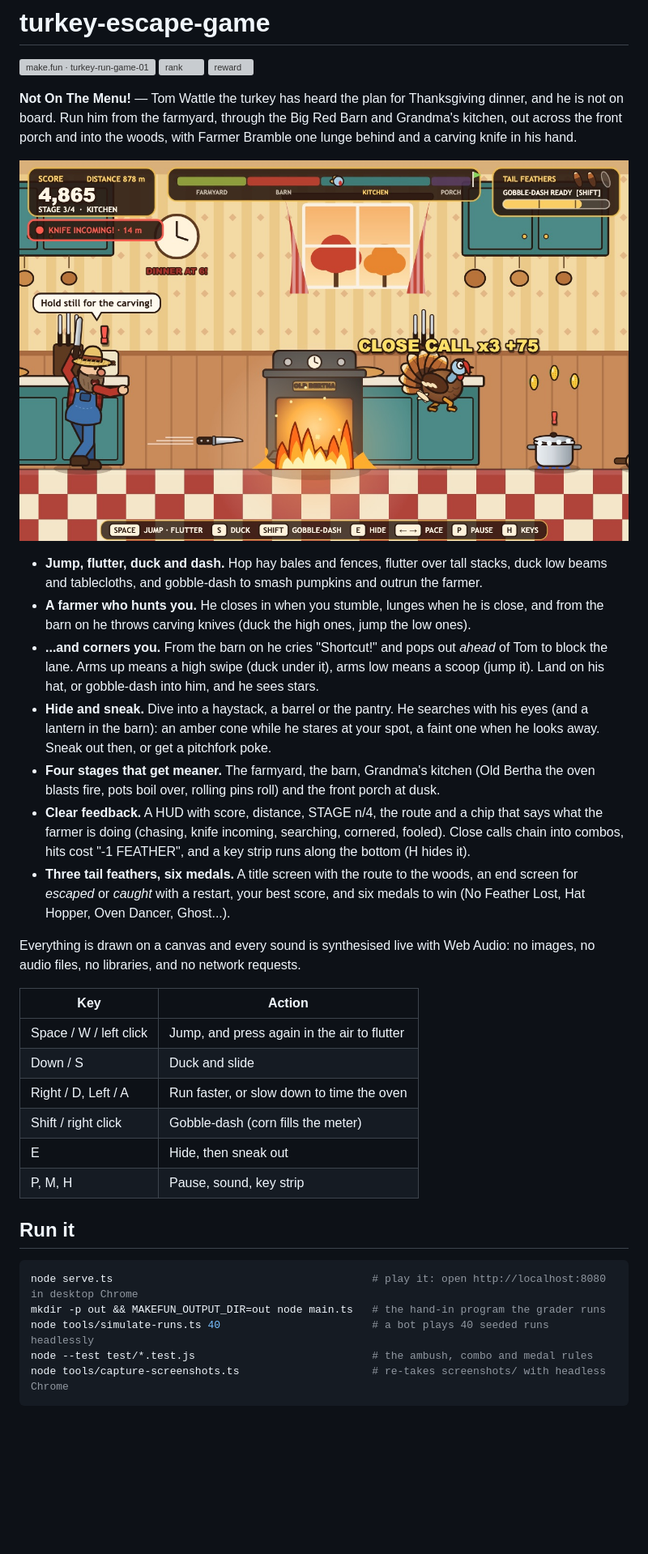
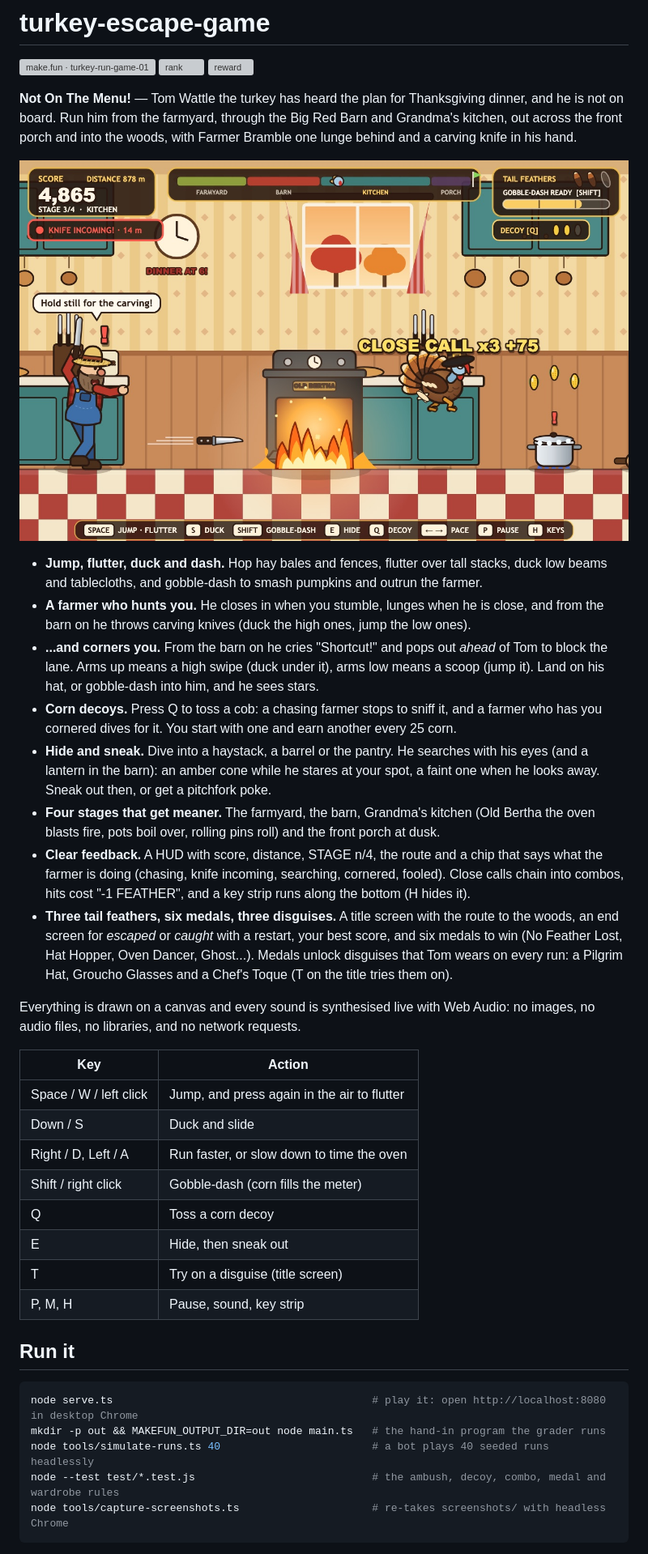
Before and after one commit to havizrizkyansyahh/turkey-escape-game, a Markdown page: README.md, the part around one of its changes. Shown at 81% size. Drawn GitHub-style; pictures changed too: screenshots/1-kitchen-chase.jpg; blank space fills up the shorter version; grey boxes are pictures that could not be loaded.

````diff
--- a/README.md
+++ b/README.md
@@ -11,10 +11,11 @@
 - **Jump, flutter, duck and dash.** Hop hay bales and fences, flutter over tall stacks, duck low beams and tablecloths, and gobble-dash to smash pumpkins and outrun the farmer.
 - **A farmer who hunts you.** He closes in when you stumble, lunges when he is close, and from the barn on he throws carving knives (duck the high ones, jump the low ones).
 - **...and corners you.** From the barn on he cries "Shortcut!" and pops out *ahead* of Tom to block the lane. Arms up means a high swipe (duck under it), arms low means a scoop (jump it). Land on his hat, or gobble-dash into him, and he sees stars.
+- **Corn decoys.** Press Q to toss a cob: a chasing farmer stops to sniff it, and a farmer who has you cornered dives for it. You start with one and earn another every 25 corn.
 - **Hide and sneak.** Dive into a haystack, a barrel or the pantry. He searches with his eyes (and a lantern in the barn): an amber cone while he stares at your spot, a faint one when he looks away. Sneak out then, or get a pitchfork poke.
 - **Four stages that get meaner.** The farmyard, the barn, Grandma's kitchen (Old Bertha the oven blasts fire, pots boil over, rolling pins roll) and the front porch at dusk.
 - **Clear feedback.** A HUD with score, distance, STAGE n/4, the route and a chip that says what the farmer is doing (chasing, knife incoming, searching, cornered, fooled). Close calls chain into combos, hits cost "-1 FEATHER", and a key strip runs along the bottom (H hides it).
-- **Three tail feathers, six medals.** A title screen with the route to the woods, an end screen for *escaped* or *caught* with a restart, your best score, and six medals to win (No Feather Lost, Hat Hopper, Oven Dancer, Ghost...).
+- **Three tail feathers, six medals, three disguises.** A title screen with the route to the woods, an end screen for *escaped* or *caught* with a restart, your best score, and six medals to win (No Feather Lost, Hat Hopper, Oven Dancer, Ghost...). Medals unlock disguises that Tom wears on every run: a Pilgrim Hat, Groucho Glasses and a Chef's Toque (T on the title tries them on).
 
 Everything is drawn on a canvas and every sound is synthesised live with Web Audio: no images, no audio files, no libraries, and no network requests.
 
@@ -24,7 +25,9 @@ Everything is drawn on a canvas and every sound is synthesised live with Web Aud
 | Down / S | Duck and slide |
 | Right / D, Left / A | Run faster, or slow down to time the oven |
 | Shift / right click | Gobble-dash (corn fills the meter) |
+| Q | Toss a corn decoy |
 | E | Hide, then sneak out |
+| T | Try on a disguise (title screen) |
 | P, M, H | Pause, sound, key strip |
 
 ## Run it
@@ -33,7 +36,7 @@ Everything is drawn on a canvas and every sound is synthesised live with Web Aud
 node serve.ts                                         # play it: open http://localhost:8080 in desktop Chrome
 mkdir -p out && MAKEFUN_OUTPUT_DIR=out node main.ts   # the hand-in program the grader runs
 node tools/simulate-runs.ts 40                        # a bot plays 40 seeded runs headlessly
-node --test test/*.test.js                            # the ambush, combo and medal rules
+node --test test/*.test.js                            # the ambush, decoy, combo, medal and wardrobe rules
 node tools/capture-screenshots.ts                     # re-takes screenshots/ with headless Chrome
 ```
 
````
Also changed, not shown: other parts of README.md (+1 -1 lines), screenshots/2-title.jpg, screenshots/3-barn-cornered.jpg, screenshots/4-escaped.jpg, 10 other files.
